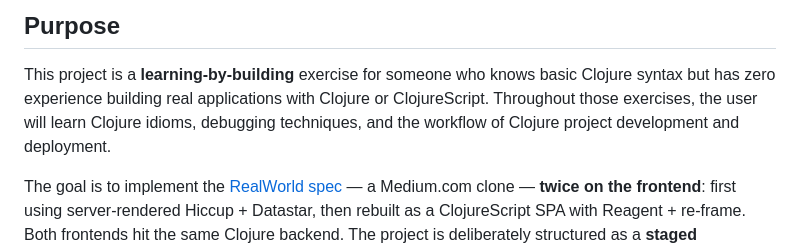
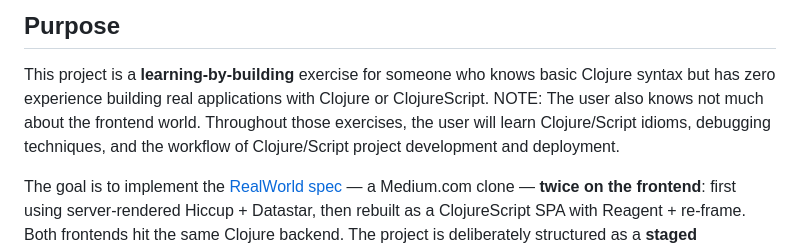
Before and after one commit to Yaiba/cljrealworld, a Markdown page: AGENTS.md, the part around the change. Drawn GitHub-style.

```diff
--- a/AGENTS.md
+++ b/AGENTS.md
@@ -4,8 +4,8 @@
 
 This project is a **learning-by-building** exercise for someone who knows basic Clojure
 syntax but has zero experience building real applications with Clojure or ClojureScript.
-Throughout those exercises, the user will learn Clojure idioms, debugging techniques, and the
-workflow of Clojure project development and deployment.
+NOTE: The user also knows not much about the frontend world.
+Throughout those exercises, the user will learn Clojure/Script idioms, debugging techniques, and the workflow of Clojure/Script project development and deployment.
 
 The goal is to implement the [RealWorld spec](https://docs.realworld.show/introduction/) —
 a Medium.com clone — **twice on the frontend**: first using server-rendered Hiccup + Datastar,
```
Also changed, not shown: tasks/todo.md (+5 -1 lines).
